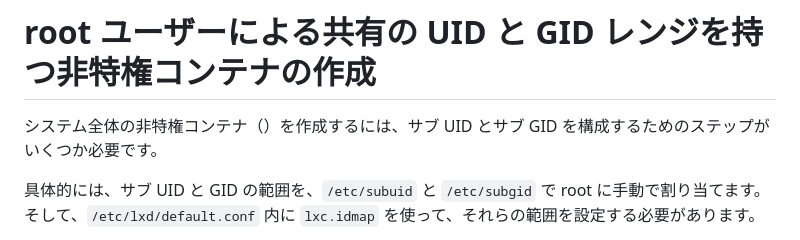
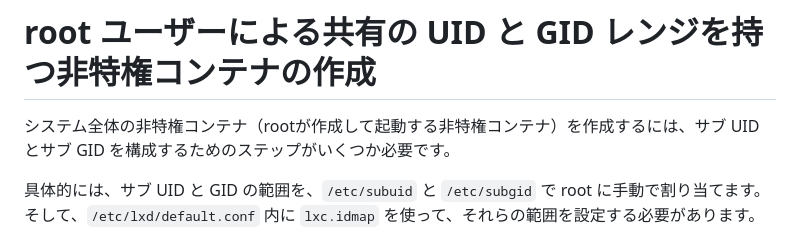
Before and after one commit to lxc/linuxcontainers.org, a Markdown page: content/lxc/getting-started.ja.md, the part around one of its changes. Rendered like a GitHub page.

Commit message:
Improve and fix Japanese getting-started page of LXC
Reviewed-by: Hiroaki Nakamura <hnakamur@gmail.com>
Signed-off-by: KATOH Yasufumi <karma@jazz.email.ne.jp>

```diff
--- a/content/lxc/getting-started.ja.md
+++ b/content/lxc/getting-started.ja.md
@@ -564,7 +564,7 @@ The host can see the container's message.
 <!--
 Creating system-wide unprivileged containers (that is, unprivileged containers created and started by root) requires only a few extra steps to organize subordinate user IDs (uid) and subordinate group IDs (gid).
 -->
-システム全体の非特権コンテナ（）を作成するには、サブ UID とサブ GID を構成するためのステップがいくつか必要です。
+システム全体の非特権コンテナ（rootが作成して起動する非特権コンテナ）を作成するには、サブ UID とサブ GID を構成するためのステップがいくつか必要です。
 
 <!--
 Specifically, you need to manually allocate the subordinate uid and gid ranges to root in `/etc/subuid` and `/etc/subgid` and then set those ranges in `/etc/lxc/default.conf` using `lxc.idmap` entries.
```
Also changed, not shown: other parts of content/lxc/getting-started.ja.md (+1 -1 lines).
